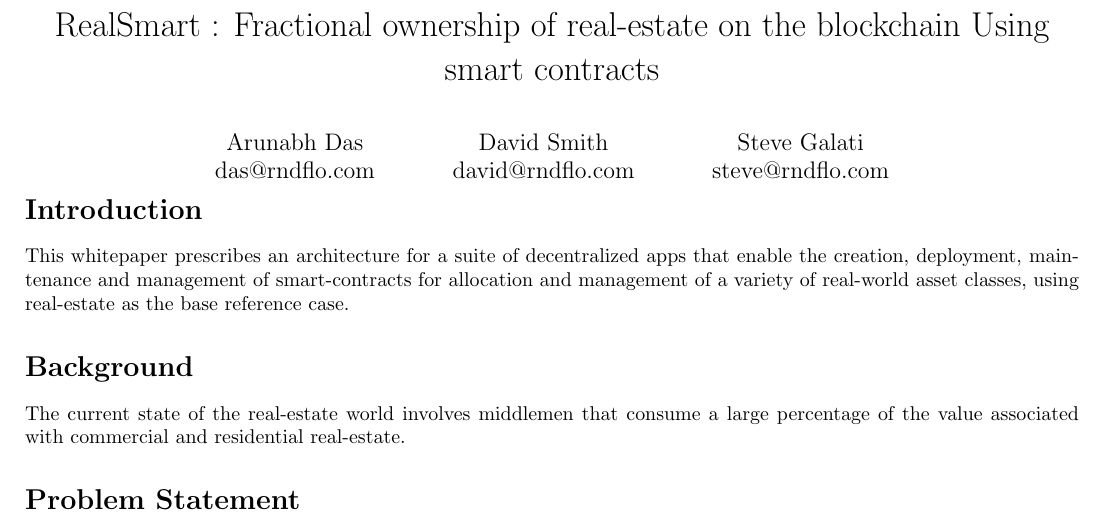
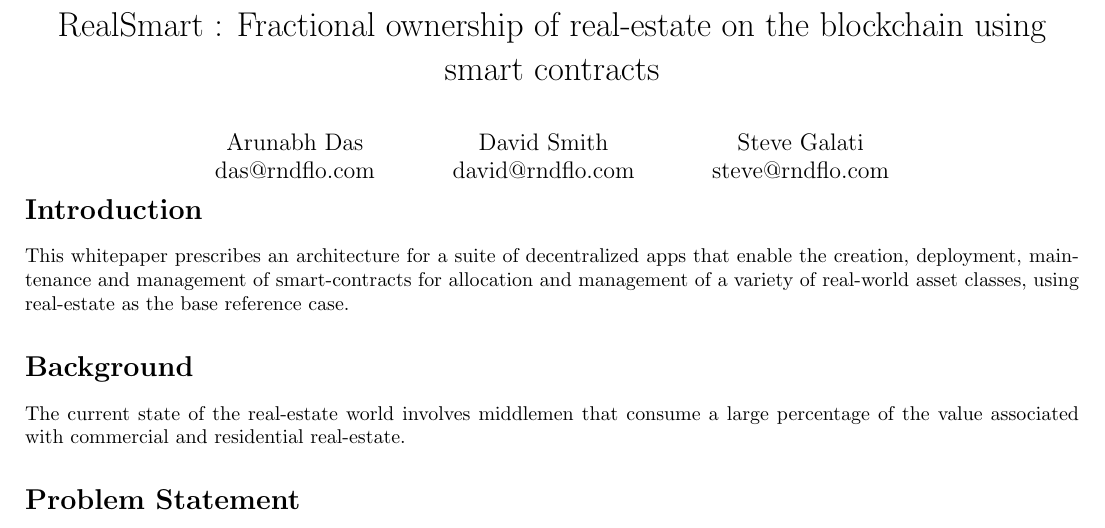
Before and after one commit to chatoffside/rndflo.github.io, a LaTeX document (whitepaper_real_estate_on_the_blockchain_v1_0_0.tex): part of page 1 of 2, cut so that both start at the same text. Compiled offline with pdfLaTeX.

Commit message:
Updated whitepaper_real_estate_on_the_blockchain

```diff
--- a/whitepaper_real_estate_on_the_blockchain_v1_0_0.tex
+++ b/whitepaper_real_estate_on_the_blockchain_v1_0_0.tex
@@ -13,7 +13,7 @@
 \author{Arunabh Das \\ {das@rndflo.com}
    \and David Smith \\ {david@rndflo.com}
    \and Steve Galati \\ {steve@rndflo.com} }
-\title{RealSmart : Fractional ownership of real-estate on the blockchain Using smart contracts}
+\title{RealSmart : Fractional ownership of real-estate on the blockchain using smart contracts}
 \date{\vspace{-5ex}}
 
 \begin{document}
```
Also changed, not shown: whitepaper_real_estate_on_the_blockchain.pdf, whitepaper_real_estate_on_the_blockchain_v1_0_0.pdf, 1 other file.
